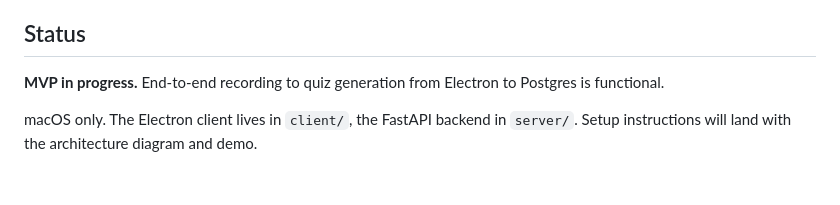
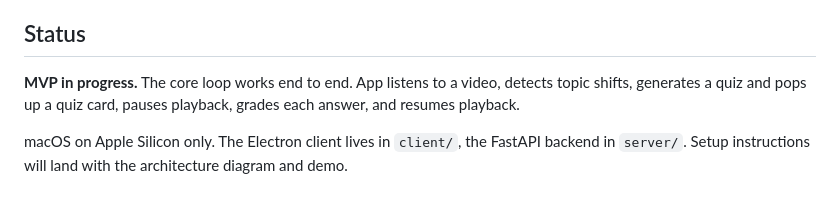
Before and after one commit to bgao8/Learning-Reinforcement, a Markdown page: README.md, the part around the change. GitHub-like rendering.

Commit message:
Clarify MVP status and system requirements
Updated status description for clarity and specificity.

```diff
--- a/README.md
+++ b/README.md
@@ -46,6 +46,6 @@ A small overlay runs on top of whatever you're watching. It:
 
 ## Status
 **MVP in progress.**
-End-to-end recording to quiz generation from Electron to Postgres is functional.
+The core loop works end to end. App listens to a video, detects topic shifts, generates a quiz and pops up a quiz card, pauses playback, grades each answer, and resumes playback.
 
-macOS only. The Electron client lives in `client/`, the FastAPI backend in `server/`. Setup instructions will land with the architecture diagram and demo.
+macOS on Apple Silicon only. The Electron client lives in `client/`, the FastAPI backend in `server/`. Setup instructions will land with the architecture diagram and demo.
```
